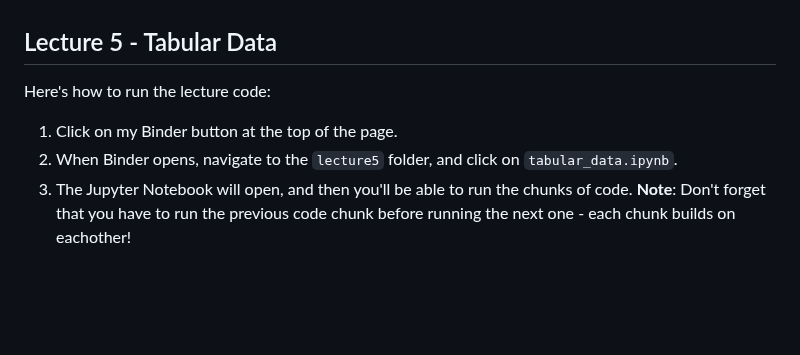
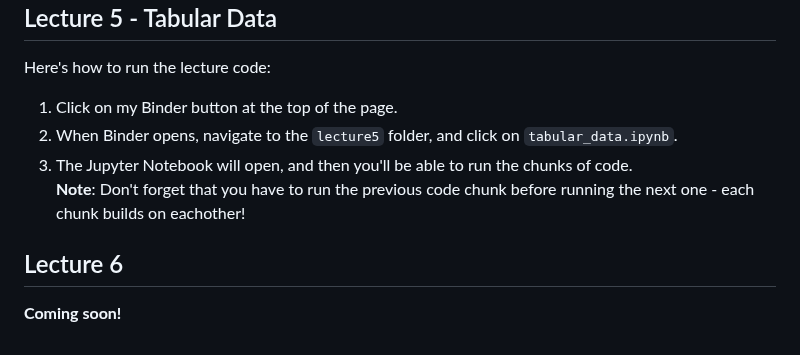
Before and after one commit to rjenki/BIOS512, a Markdown page: README.md, the part around the change. Drawn GitHub-style; blank space fills up the shorter version.

Commit message:
Added lecture 6 section and fixed formatting

```diff
--- a/README.md
+++ b/README.md
@@ -143,3 +143,6 @@ Here's how to run the lecture code:
 2. When Binder opens, navigate to the `lecture5` folder, and click on `tabular_data.ipynb`.
 3. The Jupyter Notebook will open, and then you'll be able to run the chunks of code.
 **Note**: Don't forget that you have to run the previous code chunk before running the next one - each chunk builds on eachother!
+
+## Lecture 6
+**Coming soon!**
```
